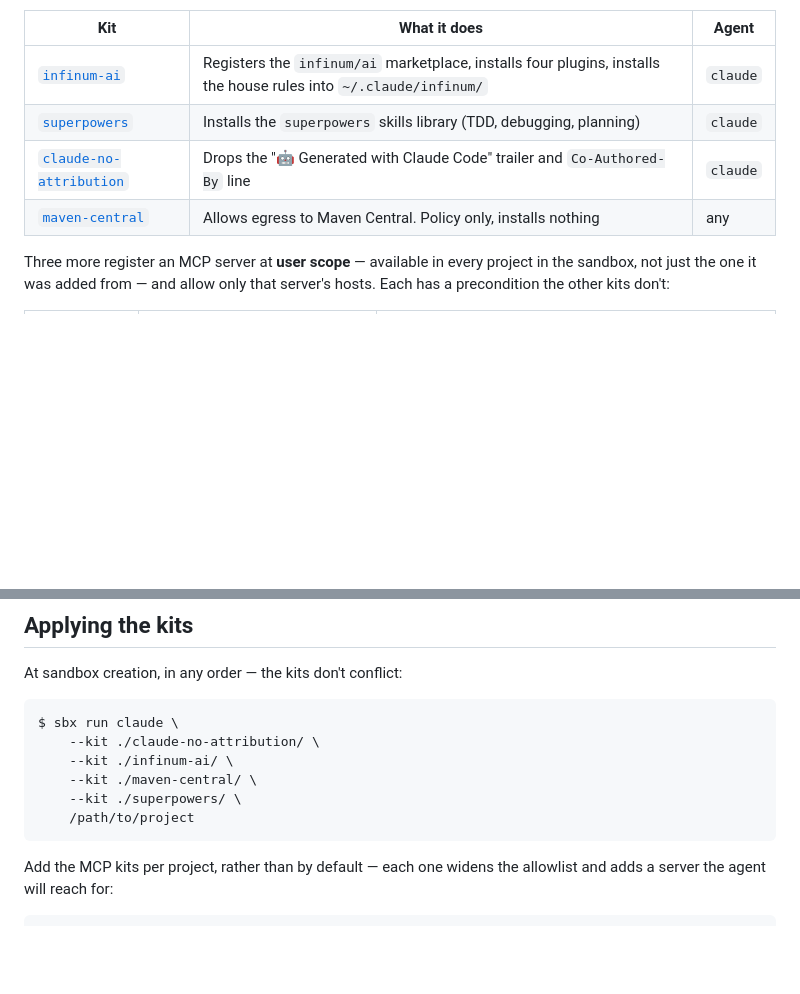
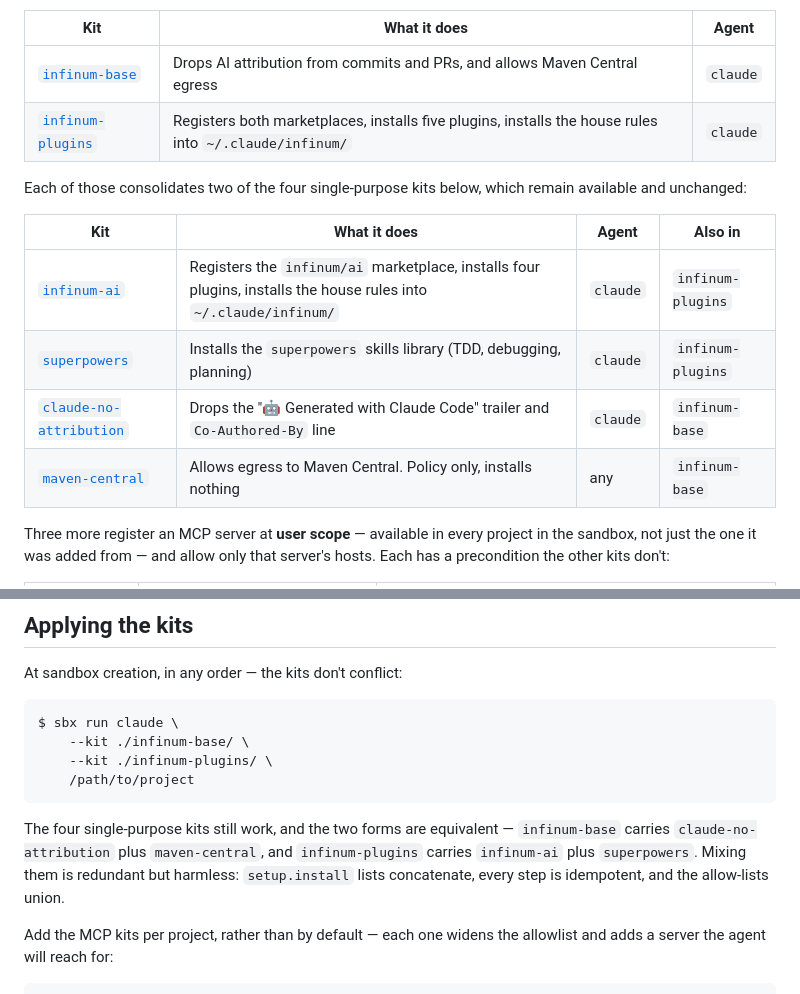
Before and after one commit to infinum/ai, a Markdown page: sandbox-kits/README.md, 2 parts joined by grey strips. Rendered like a GitHub page; blank space fills up the shorter version.

Commit message:
docs: list infinum-base and infinum-plugins in the kit table

````diff
--- a/sandbox-kits/README.md
+++ b/sandbox-kits/README.md
@@ -12,10 +12,18 @@ rather than defining one.
 
 | Kit | What it does | Agent |
 |---|---|---|
-| [`infinum-ai`](./infinum-ai/) | Registers the `infinum/ai` marketplace, installs four plugins, installs the house rules into `~/.claude/infinum/` | `claude` |
-| [`superpowers`](./superpowers/) | Installs the `superpowers` skills library (TDD, debugging, planning) | `claude` |
-| [`claude-no-attribution`](./claude-no-attribution/) | Drops the "🤖 Generated with Claude Code" trailer and `Co-Authored-By` line | `claude` |
-| [`maven-central`](./maven-central/) | Allows egress to Maven Central. Policy only, installs nothing | any |
+| [`infinum-base`](./infinum-base/) | Drops AI attribution from commits and PRs, and allows Maven Central egress | `claude` |
+| [`infinum-plugins`](./infinum-plugins/) | Registers both marketplaces, installs five plugins, installs the house rules into `~/.claude/infinum/` | `claude` |
+
+Each of those consolidates two of the four single-purpose kits below, which
+remain available and unchanged:
+
+| Kit | What it does | Agent | Also in |
+|---|---|---|---|
+| [`infinum-ai`](./infinum-ai/) | Registers the `infinum/ai` marketplace, installs four plugins, installs the house rules into `~/.claude/infinum/` | `claude` | `infinum-plugins` |
+| [`superpowers`](./superpowers/) | Installs the `superpowers` skills library (TDD, debugging, planning) | `claude` | `infinum-plugins` |
+| [`claude-no-attribution`](./claude-no-attribution/) | Drops the "🤖 Generated with Claude Code" trailer and `Co-Authored-By` line | `claude` | `infinum-base` |
+| [`maven-central`](./maven-central/) | Allows egress to Maven Central. Policy only, installs nothing | any | `infinum-base` |
 
 Three more register an MCP server at **user scope** — available in every
 project in the sandbox, not just the one it was added from — and allow only
@@ -68,12 +76,16 @@ At sandbox creation, in any order — the kits don't conflict:
 
 ```console
 $ sbx run claude \
-    --kit ./claude-no-attribution/ \
-    --kit ./infinum-ai/ \
-    --kit ./maven-central/ \
-    --kit ./superpowers/ \
+    --kit ./infinum-base/ \
+    --kit ./infinum-plugins/ \
     /path/to/project
 ```
+
+The four single-purpose kits still work, and the two forms are equivalent —
+`infinum-base` carries `claude-no-attribution` plus `maven-central`, and
+`infinum-plugins` carries `infinum-ai` plus `superpowers`. Mixing them is
+redundant but harmless: `setup.install` lists concatenate, every step is
+idempotent, and the allow-lists union.
 
 Add the MCP kits per project, rather than by default — each one widens the
 allowlist and adds a server the agent will reach for:
````
